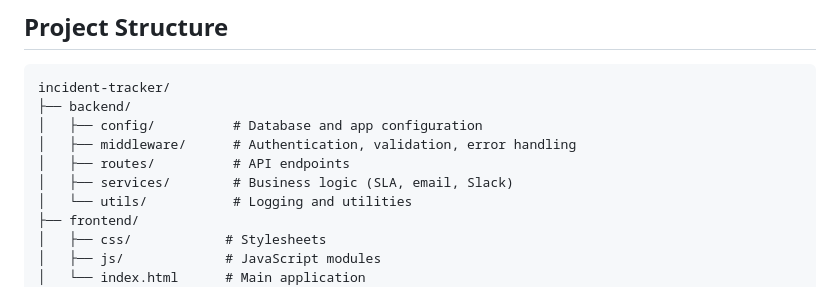
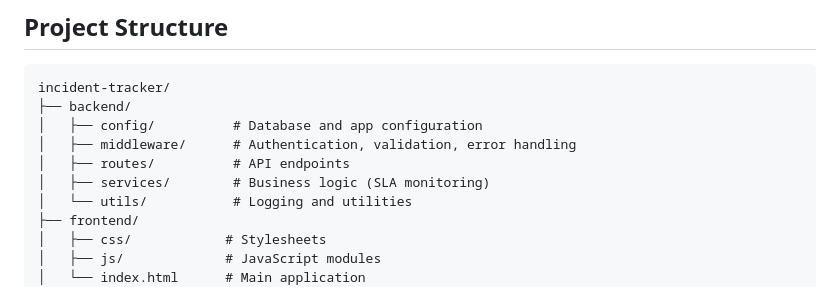
Before and after one commit to definitelyavi/incident-tracker, a Markdown page: README.md, the part around the change. Rendered like a GitHub page.

```diff
--- a/README.md
+++ b/README.md
@@ -100,7 +100,7 @@ incident-tracker/
 │   ├── config/          # Database and app configuration
 │   ├── middleware/      # Authentication, validation, error handling
 │   ├── routes/          # API endpoints
-│   ├── services/        # Business logic (SLA, email, Slack)
+│   ├── services/        # Business logic (SLA monitoring)
 │   └── utils/           # Logging and utilities
 ├── frontend/
 │   ├── css/            # Stylesheets
```
